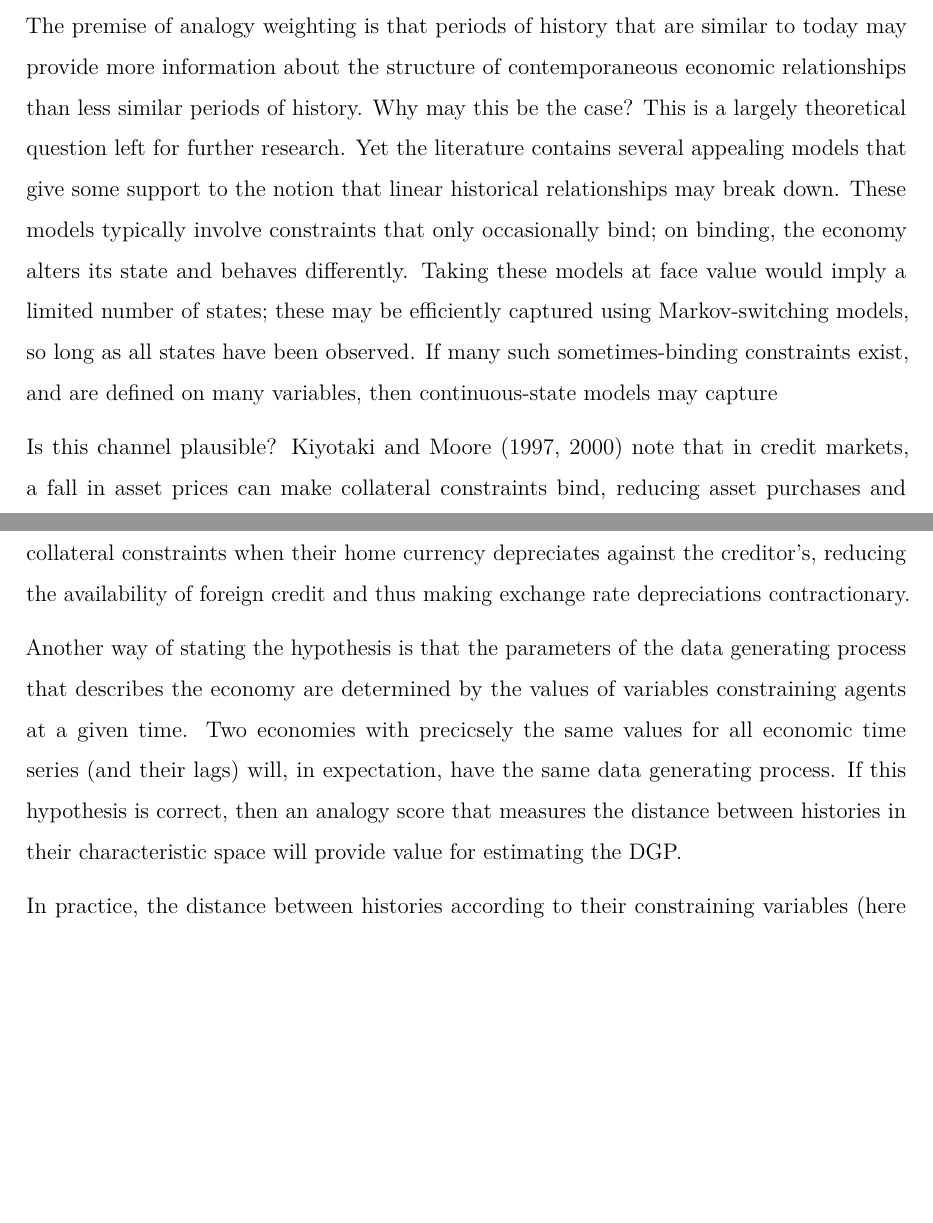
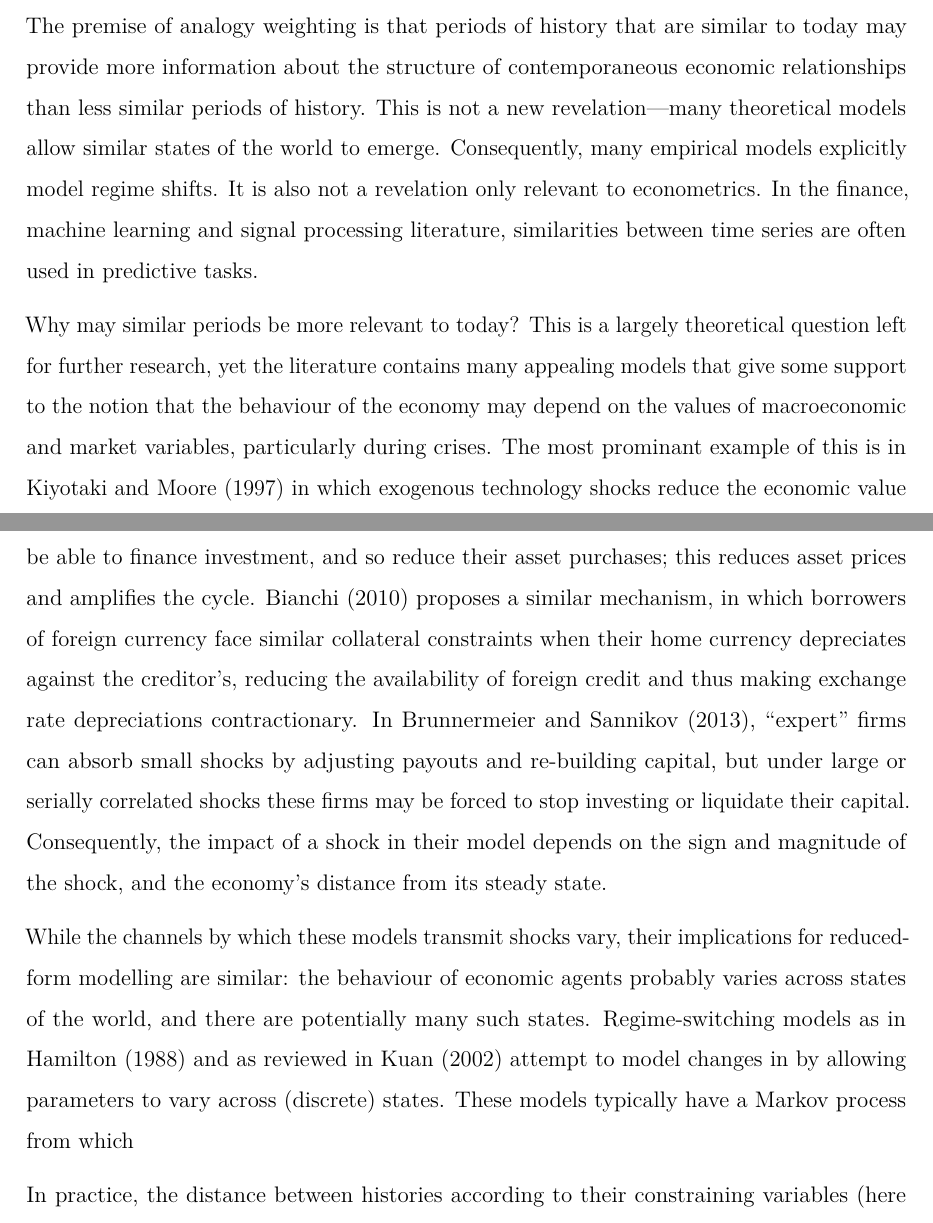
Before and after one commit to khakieconomics/Thesis_work, an R Markdown document (Outline of thesis.Rmd): two parts of pages 3 and 4 of 16 before the commit and two parts of pages 3 and 4 of 17 after it, joined at a grey line, cut so that both start at the same text, the shorter picture padded with empty space. Rendered offline with R 4.5, knitr and Pandoc, then LaTeX, with nearby package versions; some code elsewhere in the file could not run offline.

Commit message:
driving back to Melbourne; lit review about a third done

```diff
--- a/Outline of thesis.Rmd
+++ b/Outline of thesis.Rmd
@@ -33,11 +33,11 @@ The paper also presents two applations of the algorithm. The first is in estimat
 
 # 1: Historical analogies as guides
 
-The premise of analogy weighting is that periods of history that are similar to today may provide more information about the structure of contemporaneous economic relationships than less similar periods of history. Why may this be the case? This is a largely theoretical question left for further research. Yet the literature contains several appealing models that give some support to the notion that linear historical relationships may break down. These models typically involve constraints that only occasionally bind; on binding, the economy alters its state and behaves differently. Taking these models at face value would imply a limited number of states; these may be efficiently captured using Markov-switching models, so long as all states have been observed. If many such sometimes-binding constraints exist, and are defined on many variables, then continuous-state models may capture
+The premise of analogy weighting is that periods of history that are similar to today may provide more information about the structure of contemporaneous economic relationships than less similar periods of history. This is not a new revelation---many theoretical models allow similar states of the world to emerge. Consequently, many empirical models explicitly model regime shifts. It is also not a revelation only relevant to econometrics. In the finance, machine learning and signal processing literature, similarities between time series are often used in predictive tasks.
 
-Is this channel plausible? Kiyotaki and Moore (1997, 2000) note that in credit markets, a fall in asset prices can make collateral constraints bind, reducing asset purchases and so aplifying credit cycles. In Bianchi (2010), borrowers of foreign currency face similar collateral constraints when their home currency depreciates against the creditor's, reducing the availability of foreign credit and thus making exchange rate depreciations contractionary.
+Why may similar periods be more relevant to today? This is a largely theoretical question left for further research, yet the literature contains many appealing models that give some support to the notion that the behaviour of the economy may depend on the values of macroeconomic and market variables, particularly during crises. The most prominant example of this is in Kiyotaki and Moore (1997) in which exogenous technology shocks reduce the economic value of capital and so affect asset prices. Faced with binding collateral constraints, firms cease to be able to finance investment, and so reduce their asset purchases; this reduces asset prices and amplifies the cycle. Bianchi (2010) proposes a similar mechanism, in which borrowers of foreign currency face similar collateral constraints when their home currency depreciates against the creditor's, reducing the availability of foreign credit and thus making exchange rate depreciations contractionary. In Brunnermeier and Sannikov (2013), "expert" firms can absorb small shocks by adjusting payouts and re-building capital, but under large or serially correlated shocks these firms may be forced to stop investing or liquidate their capital. Consequently, the impact of a shock in their model depends on the sign and magnitude of the shock, and the economy's distance from its steady state.
 
-Another way of stating the hypothesis is that the parameters of the data generating process that describes the economy are determined by the values of variables constraining agents at a given time. Two economies with precicsely the same values for all economic time series (and their lags) will, in expectation, have the same data generating process. If this hypothesis is correct, then an analogy score that measures the distance between histories in their characteristic space will provide value for estimating the DGP.
+While the channels by which these models transmit shocks vary, their implications for reduced-form modelling are similar: the behaviour of economic agents probably varies across states of the world, and there are potentially many such states. Regime-switching models as in Hamilton (1988) and as reviewed in Kuan (2002) attempt to model changes in  by allowing parameters to vary across (discrete) states. These models typically have a Markov process from which
 
 In practice, the distance between histories according to their constraining variables (here called the characteristic space) requires the specification of a distance measure---normally a fixed metric. One approach would be to normalise all characteristics and take the Euclidian distance between all pairwise observations. But this would assume that each characteristic is equally meaningful in determining the relevant analogy---a problem if different variables act as "more binding" constraints through history. More complex metrics could allow characteristics to be weighted, yet for as long as the distance is based on a fixed metric, characteristic importance weights would not vary across states of the world.
 
```
Also changed, not shown: Outline of thesis.Rmd (13 more changed lines).
